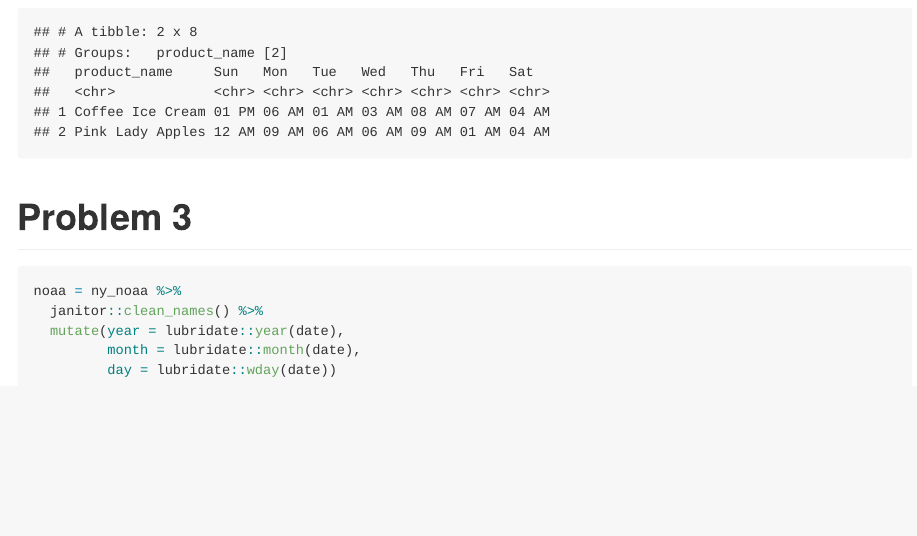
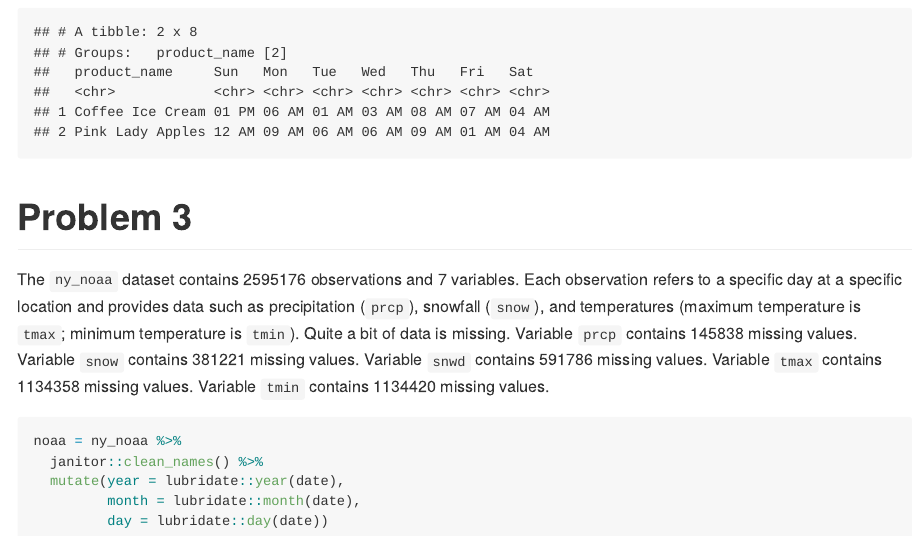
Before and after one commit to tatinimalsarkar/p8105_hw3_tm2680, an R Markdown document (p8105_hw3_tm2680.Rmd): the page in a window 1100 px wide, from 3760 px down. The pictures show the output file p8105_hw3_tm2680.md that the author committed with the source, drawn offline in the style of GitHub; long lines of code are wrapped.

Commit message:
I wrote a paragraph describing dataset ny_noaa.

````diff
--- a/p8105_hw3_tm2680.Rmd
+++ b/p8105_hw3_tm2680.Rmd
@@ -135,10 +135,13 @@ instacart %>%
 
 # Problem 3
 
+The `ny_noaa` dataset contains `r nrow(ny_noaa)` observations and `r ncol(ny_noaa)` variables. Each observation refers to a specific day at a specific location and provides data such as precipitation (`prcp`), snowfall (`snow`), and temperatures (maximum temperature is `tmax`; minimum temperature is `tmin`). Quite a bit of data is missing.
+Variable `prcp` contains `r sum(is.na(ny_noaa$prcp))` missing values. Variable `snow` contains  `r sum(is.na(ny_noaa$snow))` missing values. Variable `snwd` contains `r sum(is.na(ny_noaa$snwd))` missing values. Variable `tmax` contains `r sum(is.na(ny_noaa$tmax))` missing values. Variable `tmin` contains `r sum(is.na(ny_noaa$tmin))` missing values.
+
 ```{r noaa_clean}
 noaa = ny_noaa %>%
   janitor::clean_names() %>%
   mutate(year = lubridate::year(date),
          month = lubridate::month(date),
-         day = lubridate::wday(date))
+         day = lubridate::day(date))
 ```
````
Also changed, not shown: p8105_hw3_tm2680.md.
